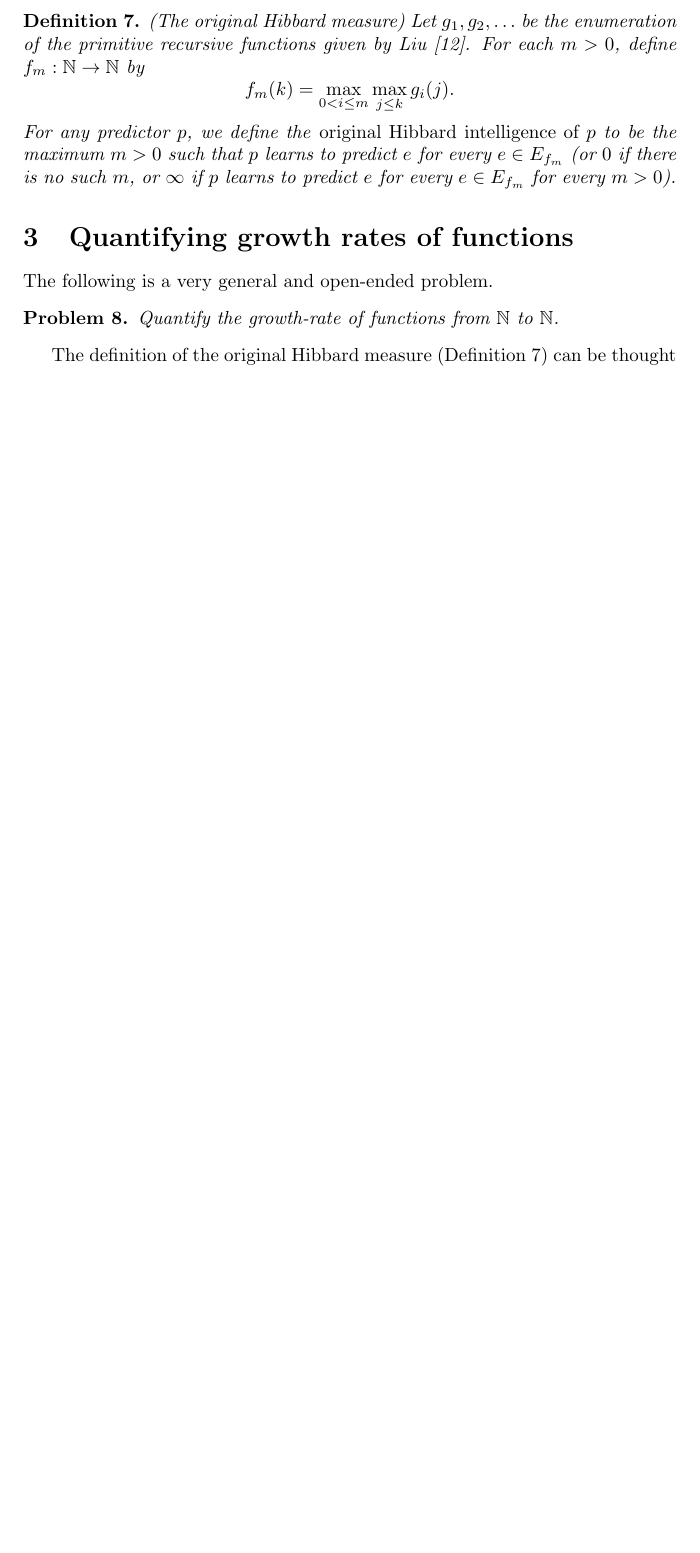
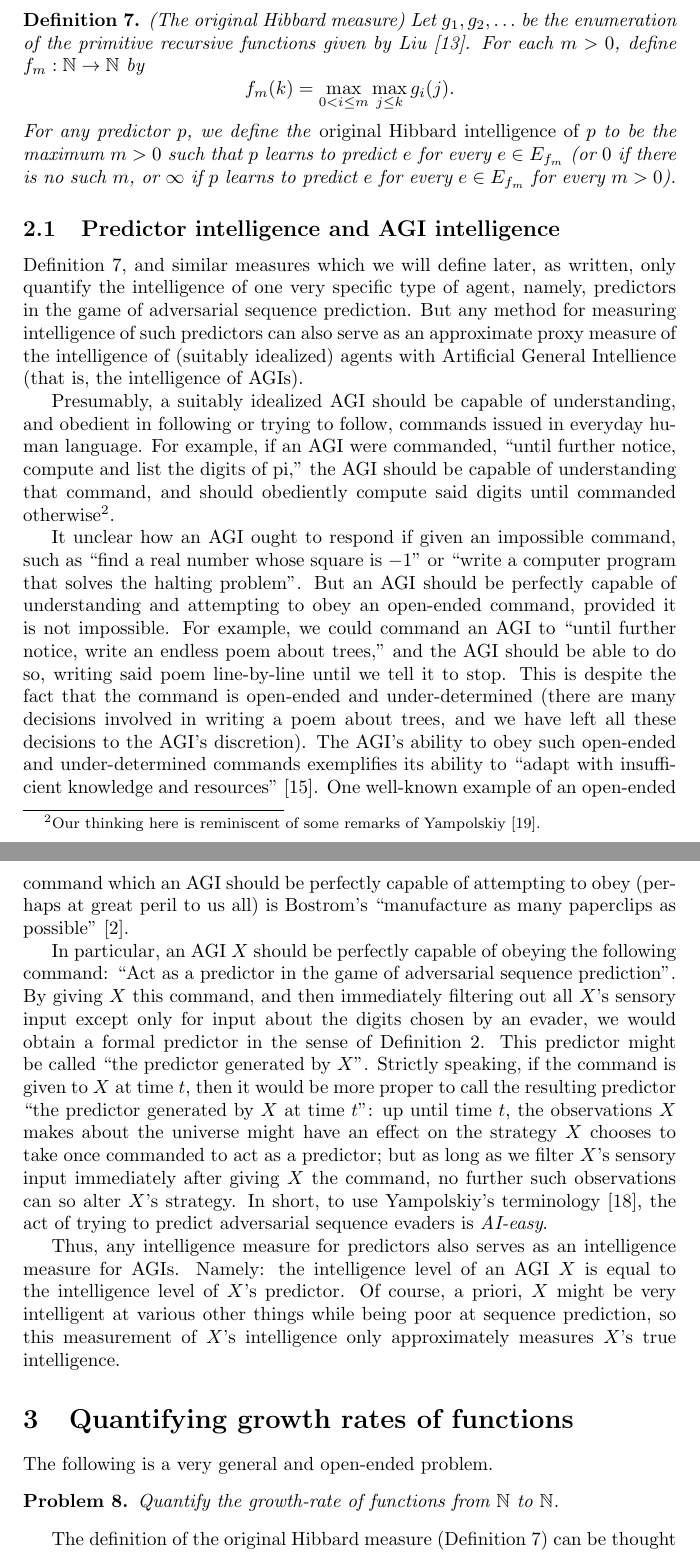
Before and after one commit to semitrivial/measuring_intelligence_and_growth_rate, a LaTeX paper (hibbard.tex): part of page 4 of 14 before the commit and two parts of pages 4 and 5 of 15 after it, the two joined at a grey line, cut so that both start at the same text, the shorter picture padded with empty space. Compiled offline with pdfLaTeX.

Commit message:
Add section about measuring intelligence of an AGI

```diff
--- a/hibbard.tex
+++ b/hibbard.tex
@@ -238,6 +238,62 @@ because of a minor (and fortunately, easy-to-fix) error there.
     (or $0$ if there is no such $m$, or $\infty$ if $p$ learns to predict $e$
     for every $e\in E_{f_m}$ for every $m>0$).
 \end{definition}
+
+\subsection{Predictor intelligence and AGI intelligence}
+
+Definition \ref{classichibbardmeasuredefn}, and similar measures which we will
+define later, as written, only quantify the intelligence of one very specific type
+of agent, namely, predictors in the game of adversarial sequence prediction.
+But any method for measuring intelligence of such predictors can also serve as
+an approximate proxy measure of the intelligence of (suitably idealized)
+agents with Artificial General Intellience (that is, the intelligence of AGIs).
+
+Presumably, a suitably idealized AGI should be capable of understanding, and
+obedient in following or trying to follow, commands issued in everyday human language.
+For example, if an AGI were commanded, ``until further notice, compute and list the
+digits of pi,'' the AGI should be capable of understanding that command, and should
+obediently compute said digits until commanded otherwise\footnote{Our thinking
+here is reminiscent of some remarks of Yampolskiy \cite{yampolskiy2013turing}.}.
+
+It unclear how an AGI ought to respond if given an impossible command,
+such as ``find a real number whose square is $-1$'' or ``write a computer program
+that solves the halting problem''. But an AGI should be perfectly capable of
+understanding and attempting to obey an open-ended command, provided it is not
+impossible. For example, we could command an AGI to ``until further notice,
+write an endless poem about trees,'' and the AGI should be able to do so, writing
+said poem line-by-line until we tell it to stop. This is despite the fact that the
+command is open-ended and under-determined
+(there are many decisions involved in writing a
+poem about trees, and we have left all these decisions to the AGI's discretion).
+The AGI's ability to obey such open-ended and under-determined commands
+exemplifies its
+ability to ``adapt with insufficient
+knowledge and resources'' \cite{wang2019defining}.
+One well-known example of an open-ended command which an AGI should be perfectly
+capable of attempting to obey (perhaps at great peril to us all) is
+Bostrom's ``manufacture as many paperclips as possible'' \cite{bostrom2003ethical}.
+
+In particular, an AGI $X$ should be perfectly capable of obeying the following command:
+``Act as a predictor in the game of adversarial sequence prediction''.
+By giving $X$ this command, and then immediately filtering out all $X$'s
+sensory input except only for input about the digits chosen by an evader,
+we would obtain a formal predictor in the sense of Definition \ref{evaderpredictordefn}.
+This predictor might be called ``the predictor generated by $X$''. Strictly speaking,
+if the command is given to $X$ at time $t$, then it would be more proper to call
+the resulting predictor ``the predictor generated by $X$ at time $t$'': up until
+time $t$, the observations $X$ makes about the universe might have an effect on
+the strategy $X$ chooses to take once commanded to act as a predictor; but as long
+as we filter $X$'s sensory input immediately after giving $X$ the command, no
+further such observations can so alter $X$'s strategy.
+In short, to use Yampolskiy's terminology \cite{yampolskiy2012ai}, the act of
+trying to predict adversarial sequence evaders is \emph{AI-easy}.
+
+Thus, any intelligence measure for predictors also serves as an intelligence
+measure for AGIs. Namely: the intelligence level of an AGI $X$ is equal to the
+intelligence level of $X$'s predictor. Of course, a priori,
+$X$ might be very intelligent at various other things while being poor
+at sequence prediction, so this measurement of $X$'s intelligence only
+approximately measures $X$'s true intelligence.
 
 
 \section{Quantifying growth rates of functions}
```
Also changed, not shown: hibbard.bib (+10 -1 lines).
